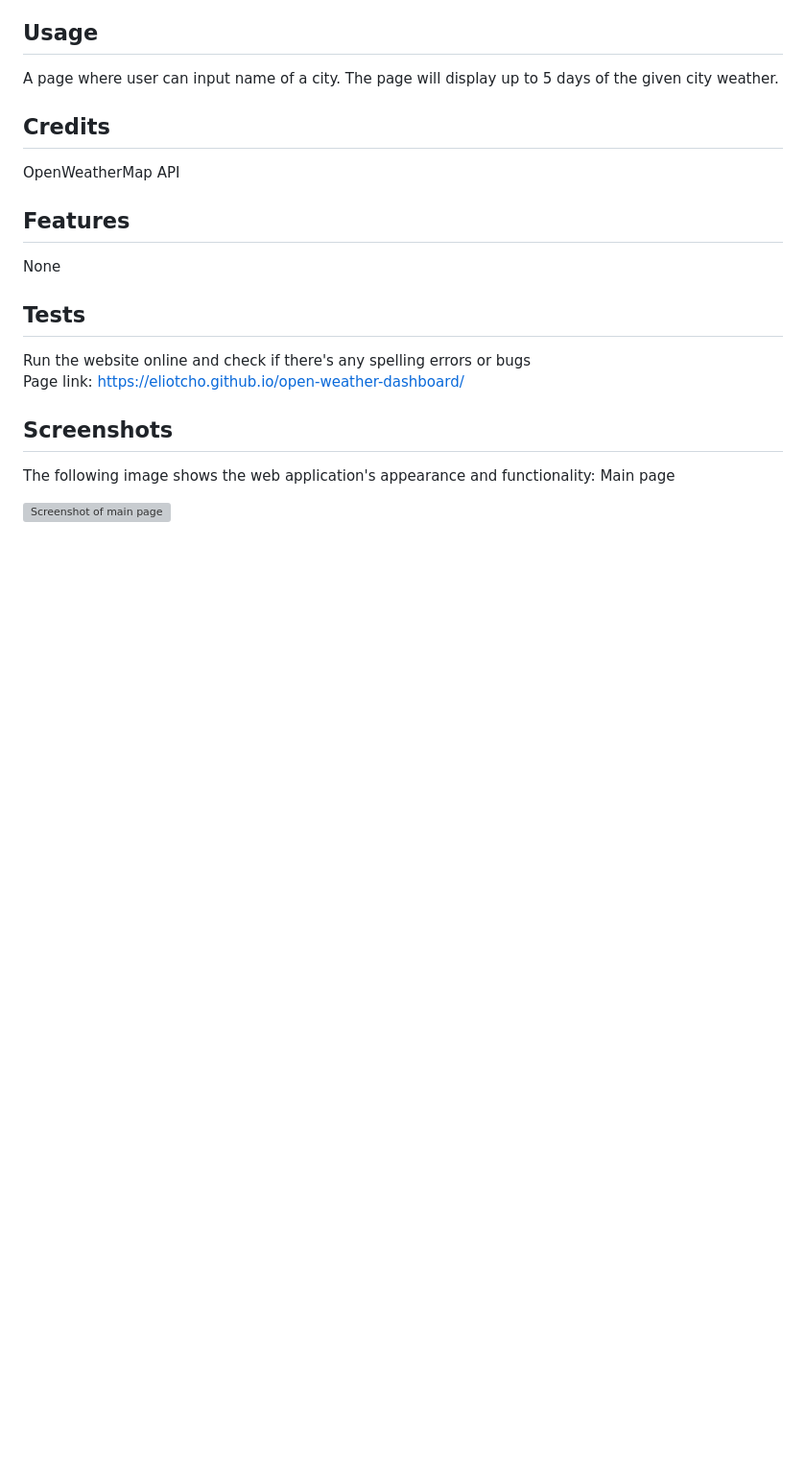
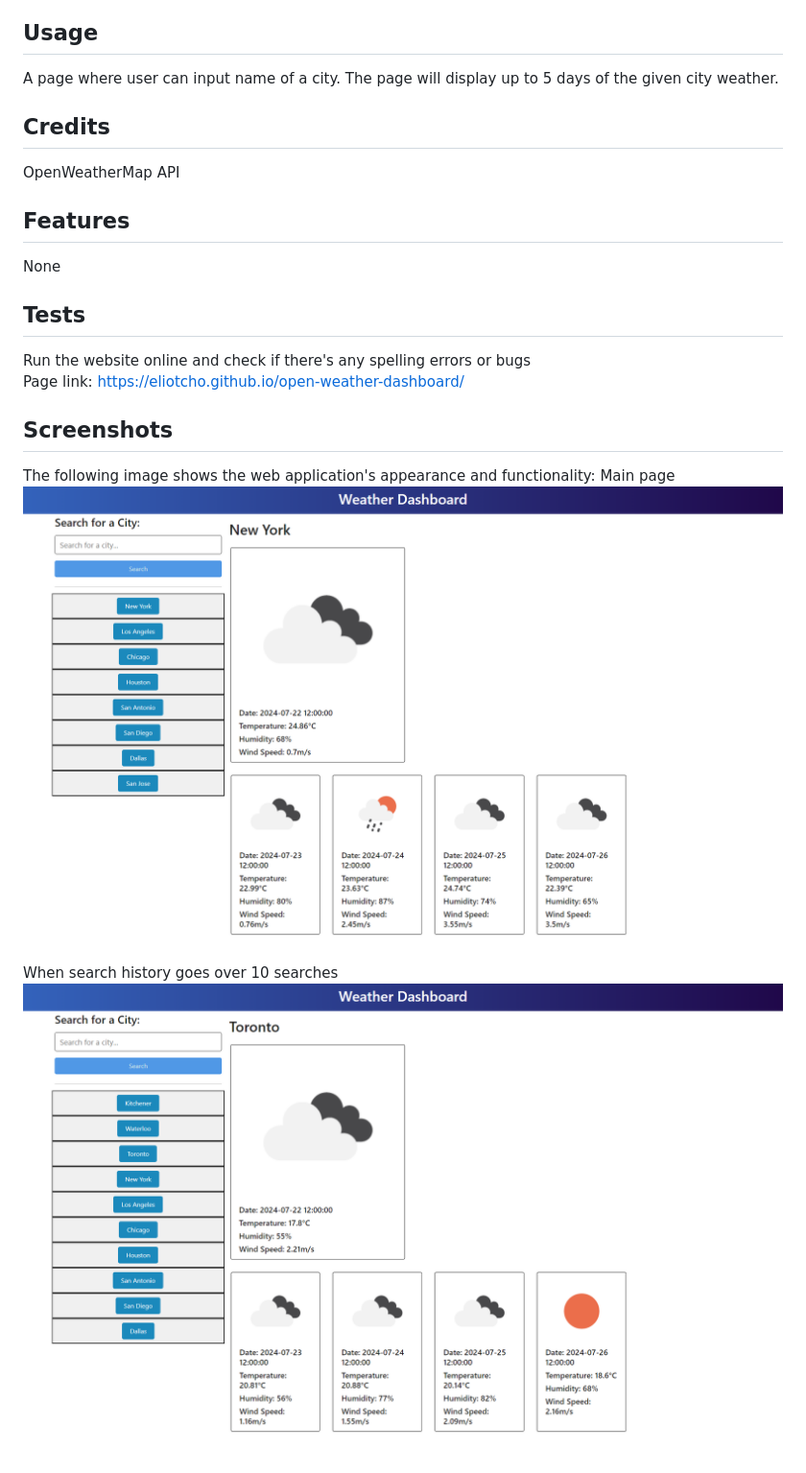
Before and after one commit to EliotCho/open-weather-dashboard, a Markdown page: README.md, the part around the change. Shown: that part at 96% size. GitHub-like rendering; pictures changed too: assets/images/main-page.png (added), assets/images/over-10-search.png (added); blank space fills up the shorter version; grey boxes are pictures that could not be loaded.

```diff
--- a/README.md
+++ b/README.md
@@ -30,5 +30,7 @@ Page link: https://eliotcho.github.io/open-weather-dashboard/
 
 The following image shows the web application's appearance and functionality:
 Main page
+![Screenshot of main page](./assets/images/main-page.png)
 
-![Screenshot of main page]()
+When search history goes over 10 searches
+![Screenshot of main page](./assets/images/over-10-search.png)
```
Also changed, not shown: 3 other files.
